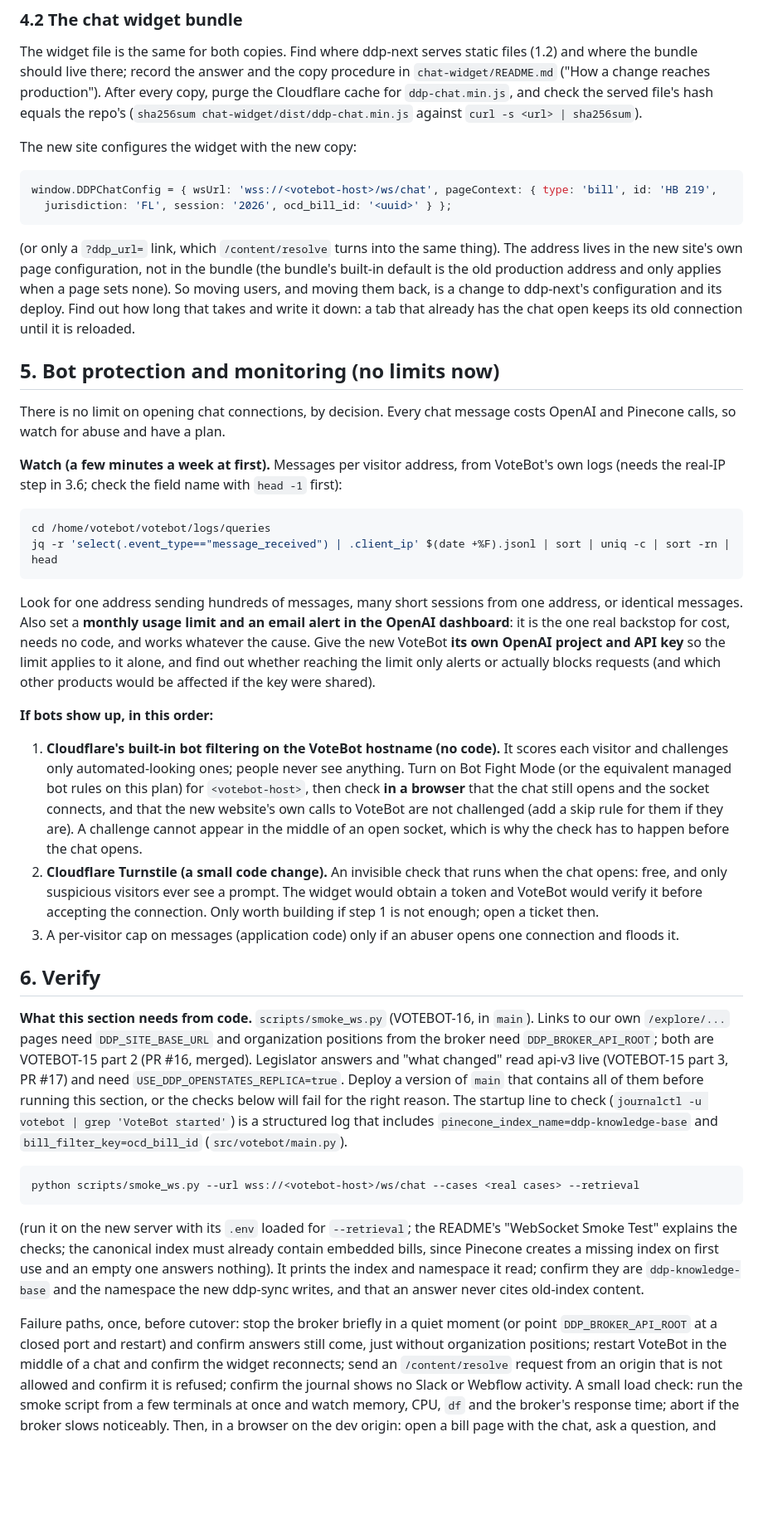
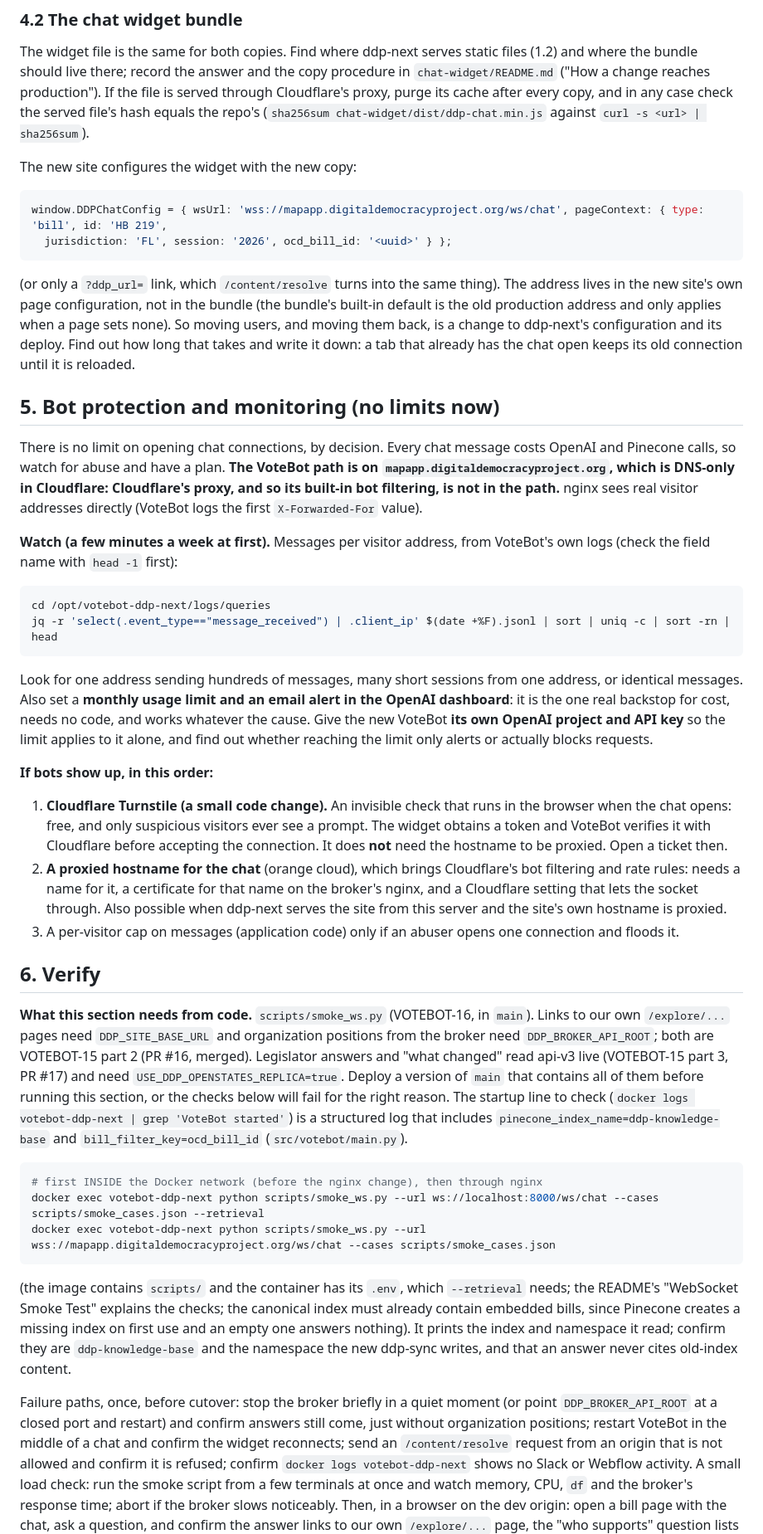
Before and after one commit to Digital-Democracy-Project/votebot, a Markdown page: docs/RUNBOOK-civic-host-ddp-next.md, the part around one of its changes. Shown at 83% size. GitHub-like rendering; blank space fills up the shorter version.

````diff
--- a/docs/RUNBOOK-civic-host-ddp-next.md
+++ b/docs/RUNBOOK-civic-host-ddp-next.md
@@ -303,13 +303,13 @@ and host, to be supplied by NEXT-36 / Ramon.** Webflow origins are not listed he
 
 The widget file is the same for both copies. Find where ddp-next serves static files (1.2) and where the bundle
 should live there; record the answer and the copy procedure in `chat-widget/README.md` ("How a change reaches
-production"). After every copy, purge the Cloudflare cache for `ddp-chat.min.js`, and check the served file's
-hash equals the repo's (`sha256sum chat-widget/dist/ddp-chat.min.js` against `curl -s <url> | sha256sum`).
+production"). If the file is served through Cloudflare's proxy, purge its cache after every copy, and in any case
+check the served file's hash equals the repo's (`sha256sum chat-widget/dist/ddp-chat.min.js` against `curl -s <url> | sha256sum`).
 
 The new site configures the widget with the new copy:
 
 ```javascript
-window.DDPChatConfig = { wsUrl: 'wss://<votebot-host>/ws/chat', pageContext: { type: 'bill', id: 'HB 219',
+window.DDPChatConfig = { wsUrl: 'wss://mapapp.digitaldemocracyproject.org/ws/chat', pageContext: { type: 'bill', id: 'HB 219',
   jurisdiction: 'FL', session: '2026', ocd_bill_id: '<uuid>' } };
 ```
 
@@ -321,45 +321,45 @@ open keeps its old connection until it is reloaded.
 
 ## 5. Bot protection and monitoring (no limits now)
 
-There is no limit on opening chat connections, by decision. Every chat message costs OpenAI and Pinecone calls,
-so watch for abuse and have a plan.
+There is no limit on opening chat connections, by decision. Every chat message costs OpenAI and Pinecone calls, so
+watch for abuse and have a plan. **The VoteBot path is on `mapapp.digitaldemocracyproject.org`, which is DNS-only in
+Cloudflare: Cloudflare's proxy, and so its built-in bot filtering, is not in the path.** nginx sees real visitor
+addresses directly (VoteBot logs the first `X-Forwarded-For` value).
 
-**Watch (a few minutes a week at first).** Messages per visitor address, from VoteBot's own logs (needs the
-real-IP step in 3.6; check the field name with `head -1` first):
+**Watch (a few minutes a week at first).** Messages per visitor address, from VoteBot's own logs (check the field name
+with `head -1` first):
 
 ```bash
-cd /home/votebot/votebot/logs/queries
+cd /opt/votebot-ddp-next/logs/queries
 jq -r 'select(.event_type=="message_received") | .client_ip' $(date +%F).jsonl | sort | uniq -c | sort -rn | head
 ```
 
-Look for one address sending hundreds of messages, many short sessions from one address, or identical
-messages. Also set a **monthly usage limit and an email alert in the OpenAI dashboard**: it is the one real
-backstop for cost, needs no code, and works whatever the cause. Give the new VoteBot **its own OpenAI project
-and API key** so the limit applies to it alone, and find out whether reaching the limit only alerts or
-actually blocks requests (and which other products would be affected if the key were shared).
+Look for one address sending hundreds of messages, many short sessions from one address, or identical messages. Also
+set a **monthly usage limit and an email alert in the OpenAI dashboard**: it is the one real backstop for cost, needs no
+code, and works whatever the cause. Give the new VoteBot **its own OpenAI project and API key** so the limit applies to
+it alone, and find out whether reaching the limit only alerts or actually blocks requests.
 
 **If bots show up, in this order:**
 
-1. **Cloudflare's built-in bot filtering on the VoteBot hostname (no code).** It scores each visitor and
-   challenges only automated-looking ones; people never see anything. Turn on Bot Fight Mode (or the
-   equivalent managed bot rules on this plan) for `<votebot-host>`, then check **in a browser** that the chat
-   still opens and the socket connects, and that the new website's own calls to VoteBot are not challenged
-   (add a skip rule for them if they are). A challenge cannot appear in the middle of an open socket, which
-   is why the check has to happen before the chat opens.
-2. **Cloudflare Turnstile (a small code change).** An invisible check that runs when the chat opens: free,
-   and only suspicious visitors ever see a prompt. The widget would obtain a token and VoteBot would verify it
-   before accepting the connection. Only worth building if step 1 is not enough; open a ticket then.
+1. **Cloudflare Turnstile (a small code change).** An invisible check that runs in the browser when the chat opens: free,
+   and only suspicious visitors ever see a prompt. The widget obtains a token and VoteBot verifies it with Cloudflare
+   before accepting the connection. It does **not** need the hostname to be proxied. Open a ticket then.
+2. **A proxied hostname for the chat** (orange cloud), which brings Cloudflare's bot filtering and rate rules: needs a
+   name for it, a certificate for that name on the broker's nginx, and a Cloudflare setting that lets the socket
+   through. Also possible when ddp-next serves the site from this server and the site's own hostname is proxied.
 3. A per-visitor cap on messages (application code) only if an abuser opens one connection and floods it.
 
 ## 6. Verify
 
-**What this section needs from code.** `scripts/smoke_ws.py` (VOTEBOT-16, in `main`). Links to our own `/explore/...` pages need `DDP_SITE_BASE_URL` and organization positions from the broker need `DDP_BROKER_API_ROOT`; both are VOTEBOT-15 part 2 (PR #16, merged). Legislator answers and "what changed" read api-v3 live (VOTEBOT-15 part 3, PR #17) and need `USE_DDP_OPENSTATES_REPLICA=true`. Deploy a version of `main` that contains all of them before running this section, or the checks below will fail for the right reason. The startup line to check (`journalctl -u votebot | grep 'VoteBot started'`) is a structured log that includes `pinecone_index_name=ddp-knowledge-base` and `bill_filter_key=ocd_bill_id` (`src/votebot/main.py`).
+**What this section needs from code.** `scripts/smoke_ws.py` (VOTEBOT-16, in `main`). Links to our own `/explore/...` pages need `DDP_SITE_BASE_URL` and organization positions from the broker need `DDP_BROKER_API_ROOT`; both are VOTEBOT-15 part 2 (PR #16, merged). Legislator answers and "what changed" read api-v3 live (VOTEBOT-15 part 3, PR #17) and need `USE_DDP_OPENSTATES_REPLICA=true`. Deploy a version of `main` that contains all of them before running this section, or the checks below will fail for the right reason. The startup line to check (`docker logs votebot-ddp-next | grep 'VoteBot started'`) is a structured log that includes `pinecone_index_name=ddp-knowledge-base` and `bill_filter_key=ocd_bill_id` (`src/votebot/main.py`).
 
 ```bash
-python scripts/smoke_ws.py --url wss://<votebot-host>/ws/chat --cases <real cases> --retrieval
+# first INSIDE the Docker network (before the nginx change), then through nginx
+docker exec votebot-ddp-next python scripts/smoke_ws.py --url ws://localhost:8000/ws/chat --cases scripts/smoke_cases.json --retrieval
+docker exec votebot-ddp-next python scripts/smoke_ws.py --url wss://mapapp.digitaldemocracyproject.org/ws/chat --cases scripts/smoke_cases.json
 ```
 
-(run it on the new server with its `.env` loaded for `--retrieval`; the README's "WebSocket Smoke Test" explains
+(the image contains `scripts/` and the container has its `.env`, which `--retrieval` needs; the README's "WebSocket Smoke Test" explains
 the checks; the canonical index must already contain embedded bills, since Pinecone creates a missing index on
 first use and an empty one answers nothing). It prints the index and namespace it read; confirm they are
 `ddp-knowledge-base` and the namespace the new ddp-sync writes, and that an answer never cites old-index content.
@@ -367,7 +367,7 @@ first use and an empty one answers nothing). It prints the index and namespace i
 Failure paths, once, before cutover: stop the broker briefly in a quiet moment (or point `DDP_BROKER_API_ROOT` at a
 closed port and restart) and confirm answers still come, just without organization positions; restart VoteBot in
 the middle of a chat and confirm the widget reconnects; send an `/content/resolve` request from an origin that is
-not allowed and confirm it is refused; confirm the journal shows no Slack or Webflow activity. A small load check:
+not allowed and confirm it is refused; confirm `docker logs votebot-ddp-next` shows no Slack or Webflow activity. A small load check:
 run the smoke script from a few terminals at once and watch memory, CPU, `df` and the broker's response time; abort
 if the broker slows noticeably. Then, in a browser on the dev origin: open a bill page with the chat,
 ask a question, and confirm the answer links to our own `/explore/...` page, the "who supports" question lists
````
Also changed, not shown: other parts of docs/RUNBOOK-civic-host-ddp-next.md (+133 -130 lines).
